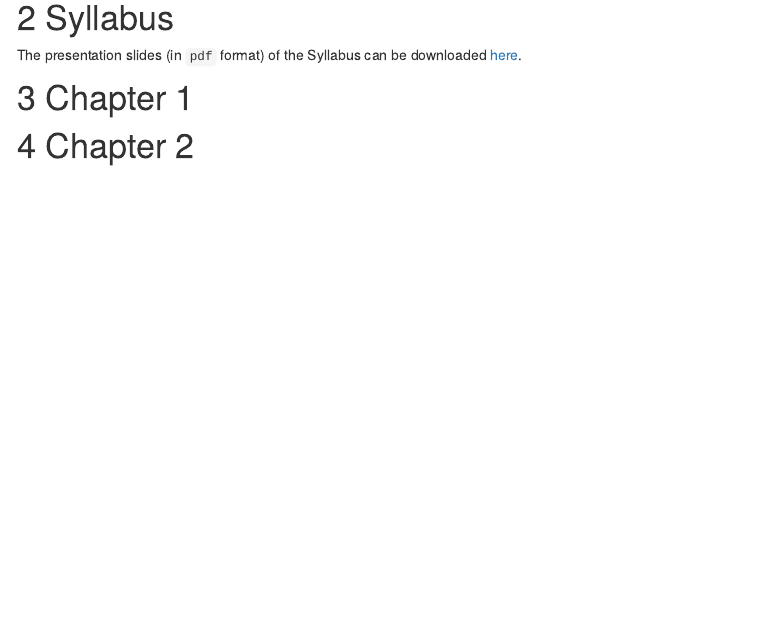
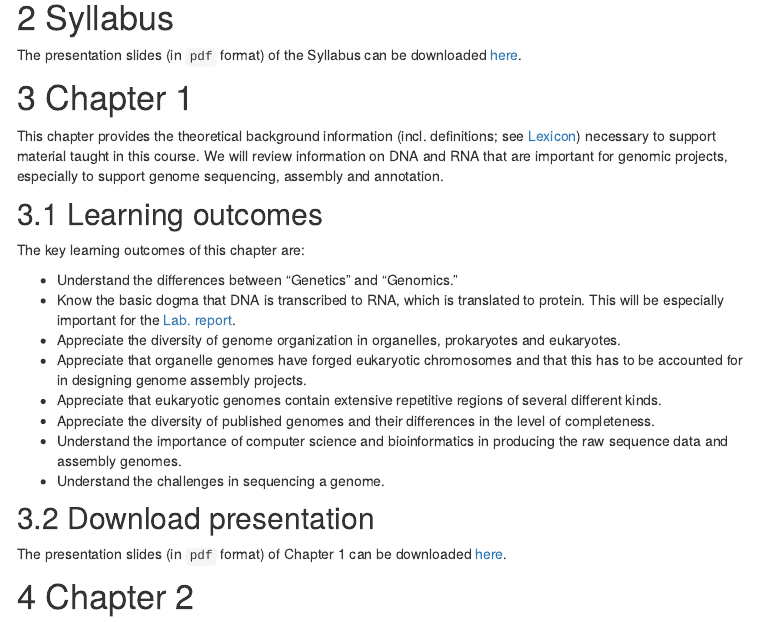
Before and after one commit to svenbuerki/Genomics-Bioinformatics, an R Markdown document (Chapters.Rmd): the page in a window 1100 px wide, from 390 px down. The pictures show the output file Chapters.html that the author committed with the source, opened offline; library style sheets and scripts come from the installed R packages; menus at the side of the page are left out.

Commit message:
Updated website with Chapter 1 and adding defitions to Lexicon.

```diff
--- a/Chapters.Rmd
+++ b/Chapters.Rmd
@@ -34,6 +34,25 @@ This webpage contains information related to the chapters covered in the Genomic
 The presentation slides (in `pdf` format) of the Syllabus can be downloaded <a href="Lectures/Chapter_00_Syllabus_Spring2022.pdf" target="_blank">here</a>.
 
 # Chapter 1
+
+This chapter provides the theoretical background information (incl. definitions; see [Lexicon](Lexicon.html)) necessary to support material taught in this course. We will review information on DNA and RNA that are important for genomic projects, especially to support genome sequencing, assembly and annotation.
+
+## Learning outcomes
+
+The key learning outcomes of this chapter are:
+
+-   Understand the differences between "Genetics" and "Genomics".
+-   Know the basic dogma that DNA is transcribed to RNA, which is translated to protein. This will be especially important for the [Lab. report](Mining_draft_genome.html).
+-   Appreciate the diversity of genome organization in organelles, prokaryotes and eukaryotes.
+-   Appreciate that organelle genomes have forged eukaryotic chromosomes and that this has to be accounted for in designing genome assembly projects.
+-   Appreciate that eukaryotic genomes contain extensive repetitive regions of several different kinds.
+-   Appreciate the diversity of published genomes and their differences in the level of completeness.
+-   Understand the importance of computer science and bioinformatics in producing the raw sequence data and assembly genomes.
+-   Understand the challenges in sequencing a genome.
+
+## Download presentation
+
+The presentation slides (in `pdf` format) of Chapter 1 can be downloaded <a href="Lectures/Chapter_01_Spring2022.pdf" target="_blank">here</a>.
 
 # Chapter 2
 
--- a/Data/Lexicon.csv
+++ b/Data/Lexicon.csv
@@ -61,3 +61,6 @@ Phylogenetic species concept,"The concept of a species as an irreducible group w
 Monophyly,"In cladistics for a group of organisms, monophyly is the condition of being a clade—that is, a group of taxa composed only of a common ancestor and all of its lineal descendants."
 k-mer,"In bioinformatics, k-mers are subsequences of length k contained within a biological sequence. "
 Open Reading Frame (ORF) ,"In molecular genetics, an open reading frame (ORF) is the part of a reading frame that has the ability to be translated. An ORF is a continuous stretch of codons that begins with a start codon (usually AUG) and ends at a stop codon (usually UAA, UAG or UGA)."
+Heterozygosity,The condition of having two different alleles at a locus.
+Heterozygote,A diploid organism that carries two different versions of a specific gene.
+Paralogue,"Genes or proteines with similar sequences, but different (although possibly related) functions, arising from a common ancestral gene."
```
Also changed, not shown: Chapters.html, Lexicon.html, 1 other file.
